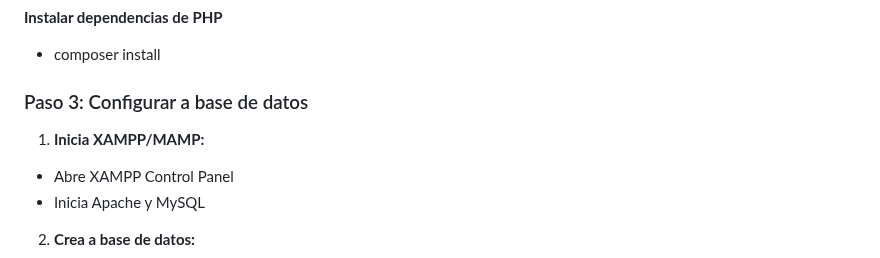
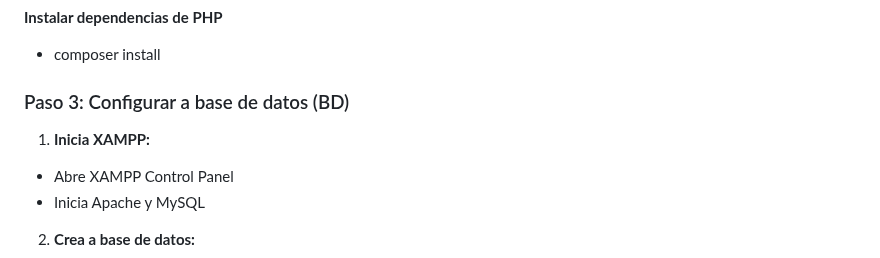
Before and after one commit to larissagerperangel/cinepolis, a Markdown page: README.md, the part around the change. Drawn GitHub-style.

```diff
--- a/README.md
+++ b/README.md
@@ -81,9 +81,9 @@ Antes de instalar a aplicación, necesitas ter instalado na túa computadora:
 **Instalar dependencias de PHP**
 - composer install
 
-### Paso 3: Configurar a base de datos
+### Paso 3: Configurar a base de datos (BD)
 
-1. **Inicia XAMPP/MAMP:**
+1. **Inicia XAMPP:**
 - Abre XAMPP Control Panel
 - Inicia Apache y MySQL
 
```
